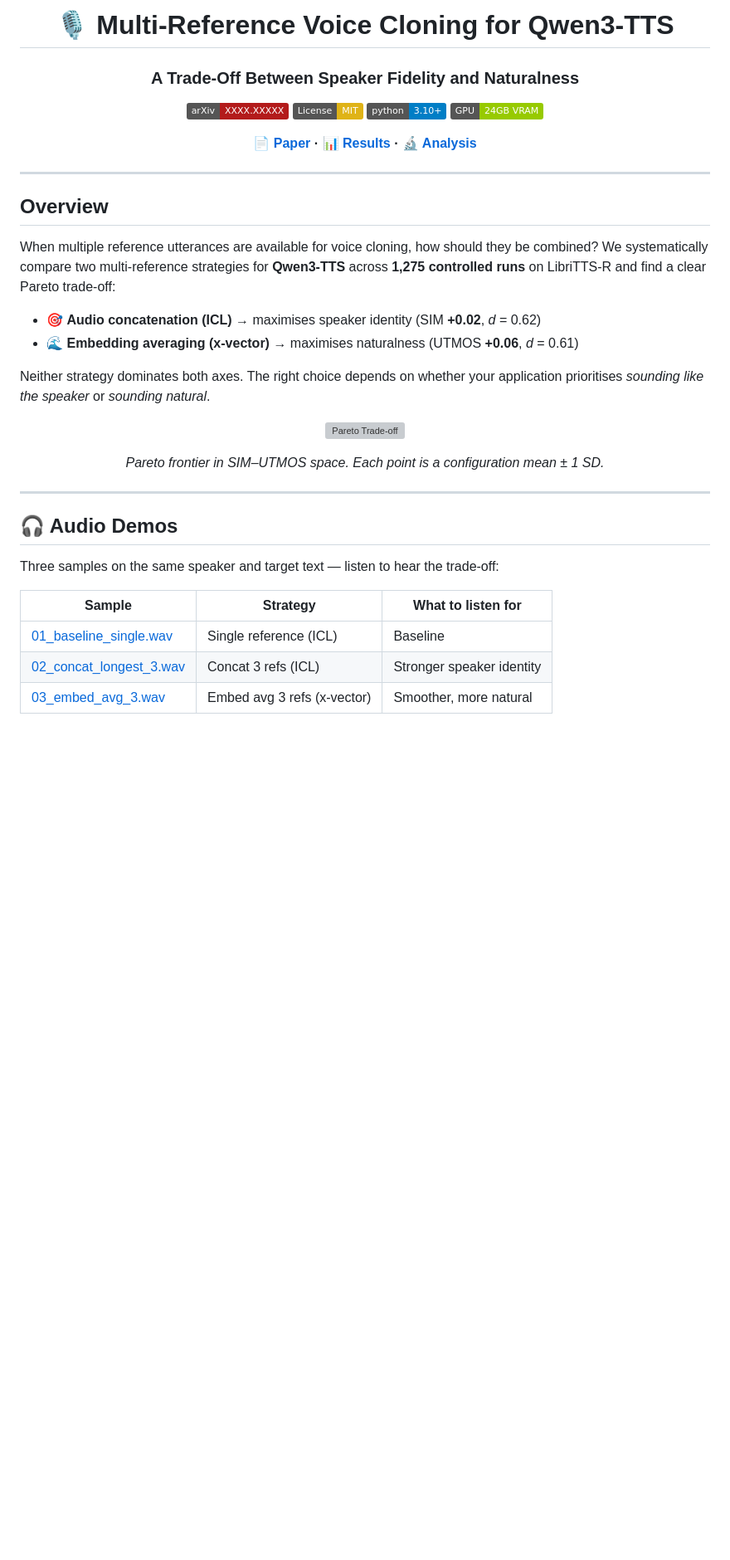
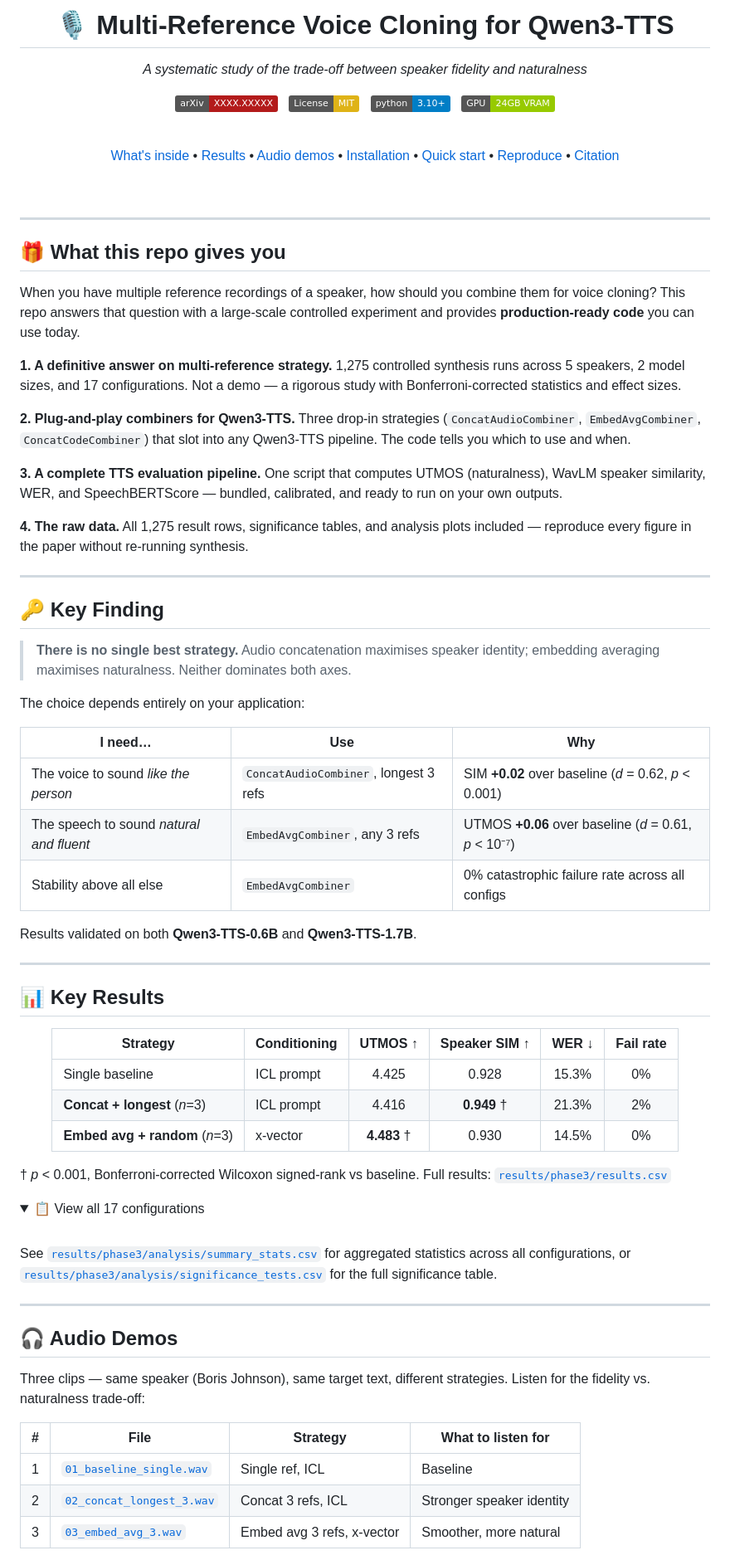
Before and after one commit to CallumJMac/tts, a Markdown page: README.md, the part around one of its changes. Shown at 83% size. Drawn GitHub-style; folded sections open; badges without logos; blank space fills up the shorter version; grey boxes are pictures that could not be loaded.

Commit message:
docs: overhaul README — polished research repo style with clear value prop

```diff
--- a/README.md
+++ b/README.md
@@ -1,46 +1,96 @@
 <div align="center">
+  <div>&nbsp;</div>
+  <h1>🎙️ Multi-Reference Voice Cloning for Qwen3-TTS</h1>
+  <p><em>A systematic study of the trade-off between speaker fidelity and naturalness</em></p>
 
-# 🎙️ Multi-Reference Voice Cloning for Qwen3-TTS
+  <a href="https://arxiv.org/abs/XXXX.XXXXX"><img src="https://img.shields.io/badge/arXiv-XXXX.XXXXX-b31b1b.svg" alt="arXiv"/></a>
+  &nbsp;
+  <a href="LICENSE"><img src="https://img.shields.io/badge/License-MIT-yellow.svg" alt="MIT License"/></a>
+  &nbsp;
+  <a href="https://www.python.org/downloads/"><img src="https://img.shields.io/badge/python-3.10+-blue.svg" alt="Python 3.10+"/></a>
+  &nbsp;
+  <img src="https://img.shields.io/badge/GPU-24GB%20VRAM-green.svg" alt="GPU 24GB VRAM"/>
 
-### A Trade-Off Between Speaker Fidelity and Naturalness
+  <div>&nbsp;</div>
 
-[![arXiv](https://img.shields.io/badge/arXiv-XXXX.XXXXX-b31b1b.svg)](https://arxiv.org/abs/XXXX.XXXXX)
-[![License: MIT](https://img.shields.io/badge/License-MIT-yellow.svg)](LICENSE)
-[![Python 3.10+](https://img.shields.io/badge/python-3.10+-blue.svg)](https://www.python.org/downloads/)
-[![GPU: 24GB VRAM](https://img.shields.io/badge/GPU-24GB%20VRAM-green.svg)](#installation)
+  <a href="#-what-this-repo-gives-you">What's inside</a> •
+  <a href="#-key-results">Results</a> •
+  <a href="#-audio-demos">Audio demos</a> •
+  <a href="#-installation">Installation</a> •
+  <a href="#-quick-start">Quick start</a> •
+  <a href="#-reproducing-the-experiment">Reproduce</a> •
+  <a href="#citation">Citation</a>
 
-**[📄 Paper](#citation) · [📊 Results](results/phase3/results.csv) · [🔬 Analysis](results/phase3/analysis/)**
-
+  <div>&nbsp;</div>
 </div>
 
 ---
 
-## Overview
+## 🎁 What this repo gives you
 
-When multiple reference utterances are available for voice cloning, how should they be combined? We systematically compare two multi-reference strategies for **Qwen3-TTS** across **1,275 controlled runs** on LibriTTS-R and find a clear Pareto trade-off:
+When you have multiple reference recordings of a speaker, how should you combine them for voice cloning? This repo answers that question with a large-scale controlled experiment and provides **production-ready code** you can use today.
 
-- 🎯 **Audio concatenation (ICL)** → maximises speaker identity (SIM **+0.02**, *d* = 0.62)
-- 🌊 **Embedding averaging (x-vector)** → maximises naturalness (UTMOS **+0.06**, *d* = 0.61)
+**1. A definitive answer on multi-reference strategy.**
+1,275 controlled synthesis runs across 5 speakers, 2 model sizes, and 17 configurations. Not a demo — a rigorous study with Bonferroni-corrected statistics and effect sizes.
 
-Neither strategy dominates both axes. The right choice depends on whether your application prioritises *sounding like the speaker* or *sounding natural*.
+**2. Plug-and-play combiners for Qwen3-TTS.**
+Three drop-in strategies (`ConcatAudioCombiner`, `EmbedAvgCombiner`, `ConcatCodeCombiner`) that slot into any Qwen3-TTS pipeline. The code tells you which to use and when.
+
+**3. A complete TTS evaluation pipeline.**
+One script that computes UTMOS (naturalness), WavLM speaker similarity, WER, and SpeechBERTScore — bundled, calibrated, and ready to run on your own outputs.
+
+**4. The raw data.**
+All 1,275 result rows, significance tables, and analysis plots included — reproduce every figure in the paper without re-running synthesis.
+
+---
+
+## 🔑 Key Finding
+
+> **There is no single best strategy.** Audio concatenation maximises speaker identity; embedding averaging maximises naturalness. Neither dominates both axes.
+
+The choice depends entirely on your application:
+
+| I need… | Use | Why |
+|---|---|---|
+| The voice to sound *like the person* | `ConcatAudioCombiner`, longest 3 refs | SIM **+0.02** over baseline (*d* = 0.62, *p* < 0.001) |
+| The speech to sound *natural and fluent* | `EmbedAvgCombiner`, any 3 refs | UTMOS **+0.06** over baseline (*d* = 0.61, *p* < 10⁻⁷) |
+| Stability above all else | `EmbedAvgCombiner` | 0% catastrophic failure rate across all configs |
+
+Results validated on both **Qwen3-TTS-0.6B** and **Qwen3-TTS-1.7B**.
+
+---
+
+## 📊 Key Results
 
 <div align="center">
 
-![Pareto Trade-off](paper/figures/pareto_tradeoff.pdf)
-
-*Pareto frontier in SIM–UTMOS space. Each point is a configuration mean ± 1 SD.*
+| Strategy | Conditioning | UTMOS ↑ | Speaker SIM ↑ | WER ↓ | Fail rate |
+|---|---|:---:|:---:|:---:|:---:|
+| Single baseline | ICL prompt | 4.425 | 0.928 | 15.3% | 0% |
+| **Concat + longest** (*n*=3) | ICL prompt | 4.416 | **0.949** † | 21.3% | 2% |
+| **Embed avg + random** (*n*=3) | x-vector | **4.483** † | 0.930 | 14.5% | 0% |
 
 </div>
+
+† *p* < 0.001, Bonferroni-corrected Wilcoxon signed-rank vs baseline. Full results: [`results/phase3/results.csv`](results/phase3/results.csv)
+
+<details>
+<summary>📋 View all 17 configurations</summary>
+<br>
+
+See [`results/phase3/analysis/summary_stats.csv`](results/phase3/analysis/summary_stats.csv) for aggregated statistics across all configurations, or [`results/phase3/analysis/significance_tests.csv`](results/phase3/analysis/significance_tests.csv) for the full significance table.
+
+</details>
 
 ---
 
 ## 🎧 Audio Demos
 
-Three samples on the same speaker and target text — listen to hear the trade-off:
+Three clips — same speaker (Boris Johnson), same target text, different strategies. Listen for the fidelity vs. naturalness trade-off:
 
-| Sample | Strategy | What to listen for |
-|--------|----------|-------------------|
-| [01_baseline_single.wav](samples/demo/01_baseline_single.wav) | Single reference (ICL) | Baseline |
-| [02_concat_longest_3.wav](samples/demo/02_concat_longest_3.wav) | Concat 3 refs (ICL) | Stronger speaker identity |
-| [03_embed_avg_3.wav](samples/demo/03_embed_avg_3.wav) | Embed avg 3 refs (x-vector) | Smoother, more natural |
+| # | File | Strategy | What to listen for |
+|---|------|----------|-------------------|
+| 1 | [`01_baseline_single.wav`](samples/demo/01_baseline_single.wav) | Single ref, ICL | Baseline |
+| 2 | [`02_concat_longest_3.wav`](samples/demo/02_concat_longest_3.wav) | Concat 3 refs, ICL | Stronger speaker identity |
+| 3 | [`03_embed_avg_3.wav`](samples/demo/03_embed_avg_3.wav) | Embed avg 3 refs, x-vector | Smoother, more natural |
 
```
Also changed, not shown: other parts of README.md (+62 -88 lines).
